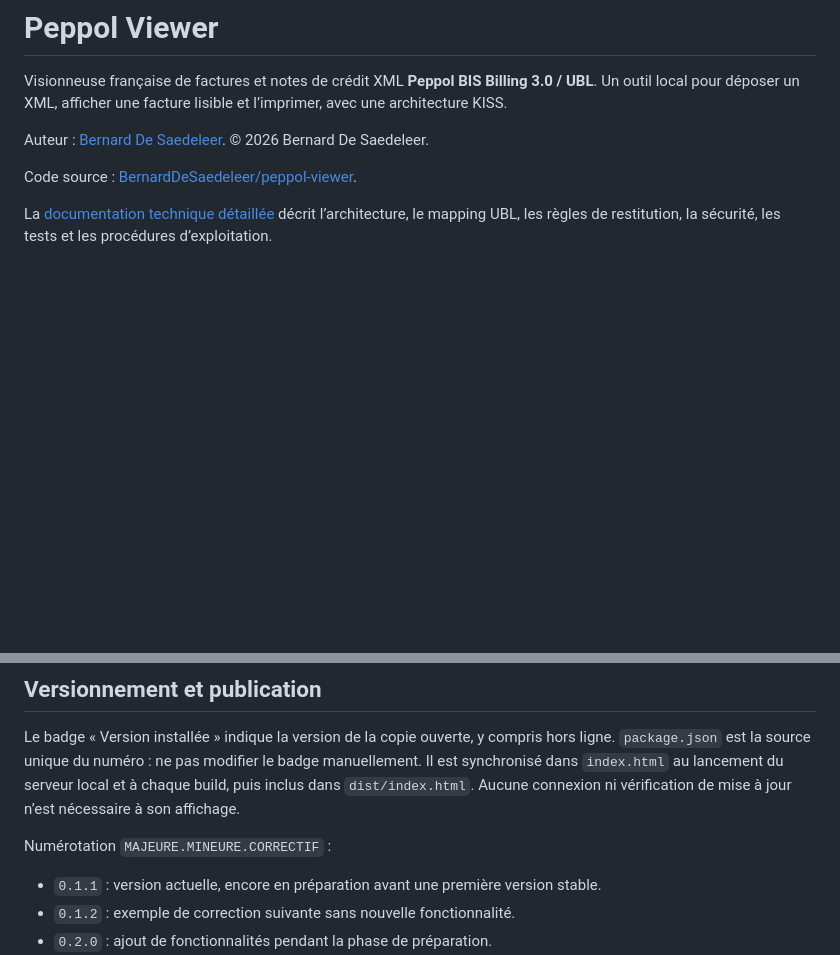
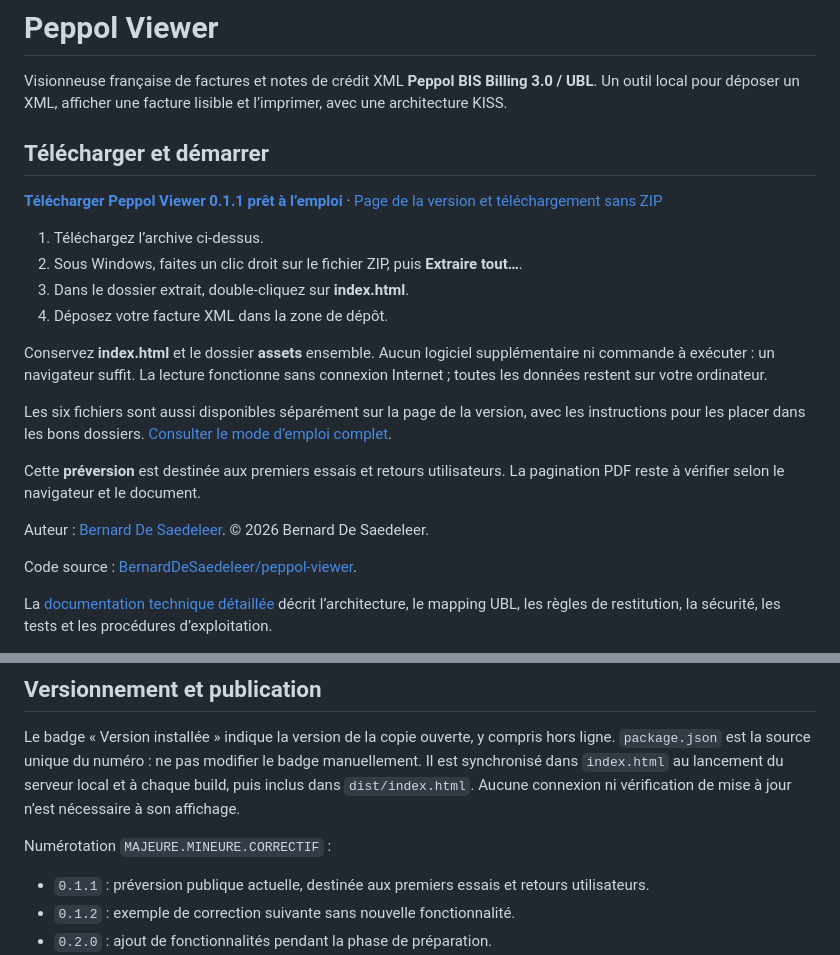
Before and after one commit to BernardDeSaedeleer/peppol-viewer, a Markdown page: README.md, 2 parts joined by grey strips. Rendered like a GitHub page; blank space fills up the shorter version.

Commit message:
docs: mettre en avant la distribution publique v0.1.1

```diff
--- a/README.md
+++ b/README.md
@@ -3,6 +3,26 @@
 Visionneuse française de factures et notes de crédit XML **Peppol BIS Billing 3.0 / UBL**.
 Un outil local pour déposer un XML, afficher une facture lisible et l’imprimer,
 avec une architecture KISS.
+
+## Télécharger et démarrer
+
+**[Télécharger Peppol Viewer 0.1.1 prêt à l’emploi](https://github.com/BernardDeSaedeleer/peppol-viewer/releases/download/v0.1.1/Peppol-Viewer-0.1.1.zip)** · [Page de la version et téléchargement sans ZIP](https://github.com/BernardDeSaedeleer/peppol-viewer/releases/tag/v0.1.1)
+
+1. Téléchargez l’archive ci-dessus.
+2. Sous Windows, faites un clic droit sur le fichier ZIP, puis **Extraire tout…**.
+3. Dans le dossier extrait, double-cliquez sur **index.html**.
+4. Déposez votre facture XML dans la zone de dépôt.
+
+Conservez **index.html** et le dossier **assets** ensemble. Aucun logiciel
+supplémentaire ni commande à exécuter : un navigateur suffit. La lecture fonctionne
+sans connexion Internet ; toutes les données restent sur votre ordinateur.
+
+Les six fichiers sont aussi disponibles séparément sur la page de la version,
+avec les instructions pour les placer dans les bons dossiers.
+[Consulter le mode d’emploi complet](https://github.com/BernardDeSaedeleer/peppol-viewer/releases/download/v0.1.1/Mode-emploi.txt).
+
+Cette **préversion** est destinée aux premiers essais et retours utilisateurs.
+La pagination PDF reste à vérifier selon le navigateur et le document.
 
 Auteur : [Bernard De Saedeleer](https://www.linkedin.com/in/bernard-de-saedeleer-059070aa).
 © 2026 Bernard De Saedeleer.
@@ -126,7 +146,7 @@ vérification de mise à jour n’est nécessaire à son affichage.
 
 Numérotation `MAJEURE.MINEURE.CORRECTIF` :
 
-- `0.1.1` : version actuelle, encore en préparation avant une première version stable.
+- `0.1.1` : préversion publique actuelle, destinée aux premiers essais et retours utilisateurs.
 - `0.1.2` : exemple de correction suivante sans nouvelle fonctionnalité.
 - `0.2.0` : ajout de fonctionnalités pendant la phase de préparation.
 - `1.0.0` : première version stable ; ensuite, changement majeur pour une évolution
```
